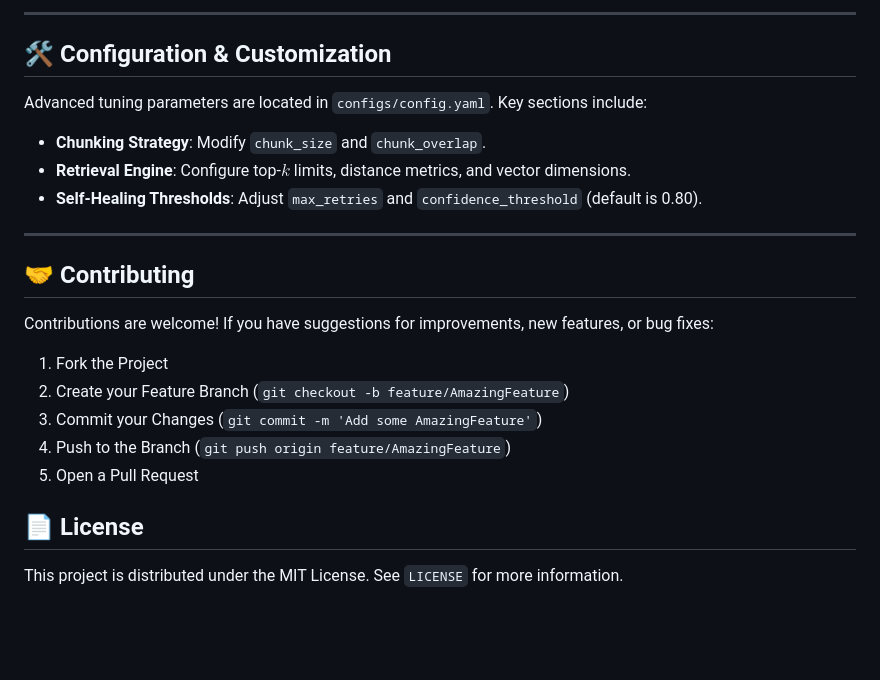
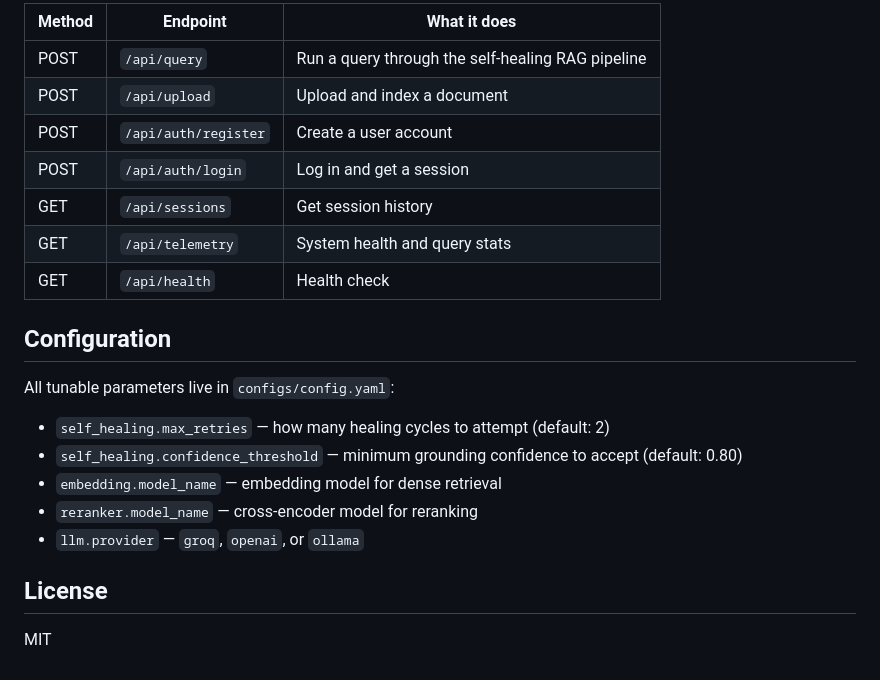
Before and after one commit to ananthu-n/SELF-HEALING-RAG-, a Markdown page: README.md, the part around one of its changes. GitHub-like rendering; blank space fills up the shorter version.

```diff
--- a/README.md
+++ b/README.md
@@ -184,25 +162,24 @@ The platform exposes a fully documented REST API. Access the interactive Swagger
 
----
+| Method | Endpoint | What it does |
+|--------|----------|-------------|
+| POST | `/api/query` | Run a query through the self-healing RAG pipeline |
+| POST | `/api/upload` | Upload and index a document |
+| POST | `/api/auth/register` | Create a user account |
+| POST | `/api/auth/login` | Log in and get a session |
+| GET | `/api/sessions` | Get session history |
+| GET | `/api/telemetry` | System health and query stats |
+| GET | `/api/health` | Health check |
 
-## 🛠️ Configuration & Customization
+## Configuration
 
-Advanced tuning parameters are located in `configs/config.yaml`. Key sections include:
+All tunable parameters live in `configs/config.yaml`:
 
-- **Chunking Strategy**: Modify `chunk_size` and `chunk_overlap`.
-- **Retrieval Engine**: Configure top-$k$ limits, distance metrics, and vector dimensions.
-- **Self-Healing Thresholds**: Adjust `max_retries` and `confidence_threshold` (default is 0.80).
+- `self_healing.max_retries` — how many healing cycles to attempt (default: 2)
+- `self_healing.confidence_threshold` — minimum grounding confidence to accept (default: 0.80)
+- `embedding.model_name` — embedding model for dense retrieval
+- `reranker.model_name` — cross-encoder model for reranking
+- `llm.provider` — `groq`, `openai`, or `ollama`
 
----
+## License
 
-## 🤝 Contributing
-
-Contributions are welcome! If you have suggestions for improvements, new features, or bug fixes:
-1. Fork the Project
-2. Create your Feature Branch (`git checkout -b feature/AmazingFeature`)
-3. Commit your Changes (`git commit -m 'Add some AmazingFeature'`)
-4. Push to the Branch (`git push origin feature/AmazingFeature`)
-5. Open a Pull Request
-
-## 📄 License
-
-This project is distributed under the MIT License. See `LICENSE` for more information.
+MIT
```
Also changed, not shown: other parts of README.md (+108 -130 lines).
